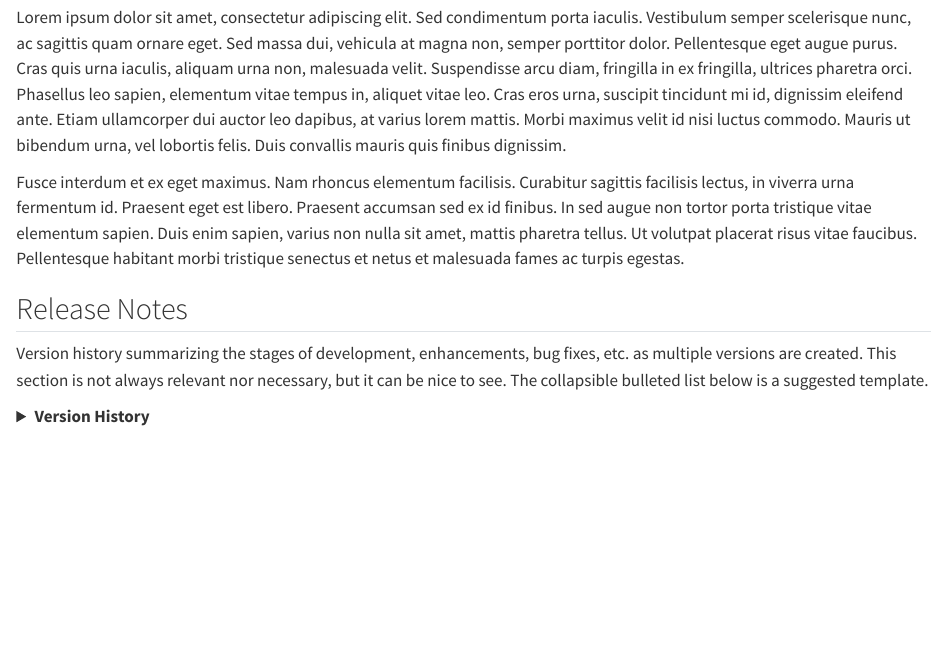
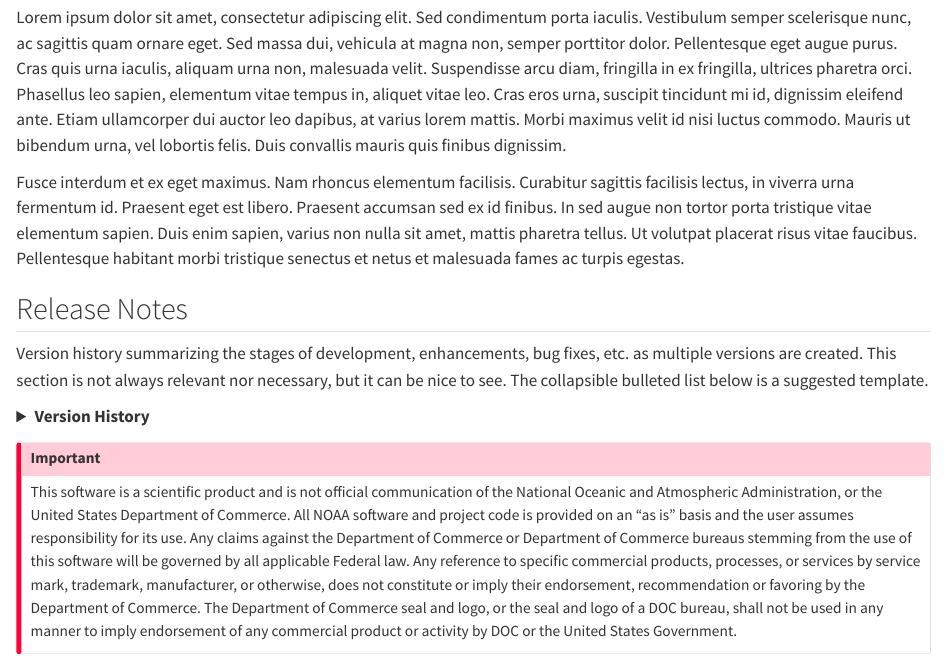
Before and after one commit to SEFSC/SEFSC-documentation-quarto-skeleton, a Quarto document (index.qmd): the page in a window 1100 px wide, from 1430 px down. Rendered offline with R 4.5, knitr and Pandoc in place of Quarto, with nearby package versions.

Commit message:
Add disclaimer

```diff
--- a/index.qmd
+++ b/index.qmd
@@ -62,3 +62,7 @@ Version history summarizing the stages of development, enhancements, bug fixes,
     <li> <b>Version 2.0</b> (Mon YYYY): Fusce interdum et ex eget maximus. Nam rhoncus elementum facilisis. Curabitur sagittis facilisis lectus, in viverra urna fermentum id. Praesent eget est libero. Praesent accumsan sed ex id finibus. In sed augue non tortor porta tristique vitae elementum sapien. Duis enim sapien, varius non nulla sit amet, mattis pharetra tellus. Ut volutpat placerat risus vitae faucibus. Pellentesque habitant morbi tristique senectus et netus et malesuada fames ac turpis egestas. </li>
   </ul>
 </details>
+
+:::{.callout-important}
+This software is a scientific product and is not official communication of the National Oceanic and Atmospheric Administration, or the United States Department of Commerce. All NOAA software and project code is provided on an "as is" basis and the user assumes responsibility for its use. Any claims against the Department of Commerce or Department of Commerce bureaus stemming from the use of this software will be governed by all applicable Federal law. Any reference to specific commercial products, processes, or services by service mark, trademark, manufacturer, or otherwise, does not constitute or imply their endorsement, recommendation or favoring by the Department of Commerce. The Department of Commerce seal and logo, or the seal and logo of a DOC bureau, shall not be used in any manner to imply endorsement of any commercial product or activity by DOC or the United States Government.
+:::
```
